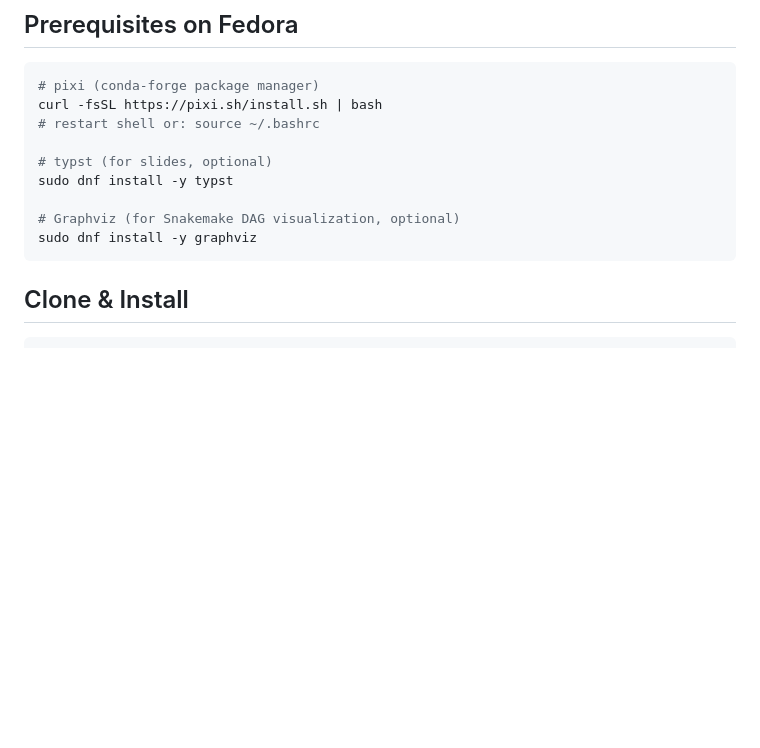
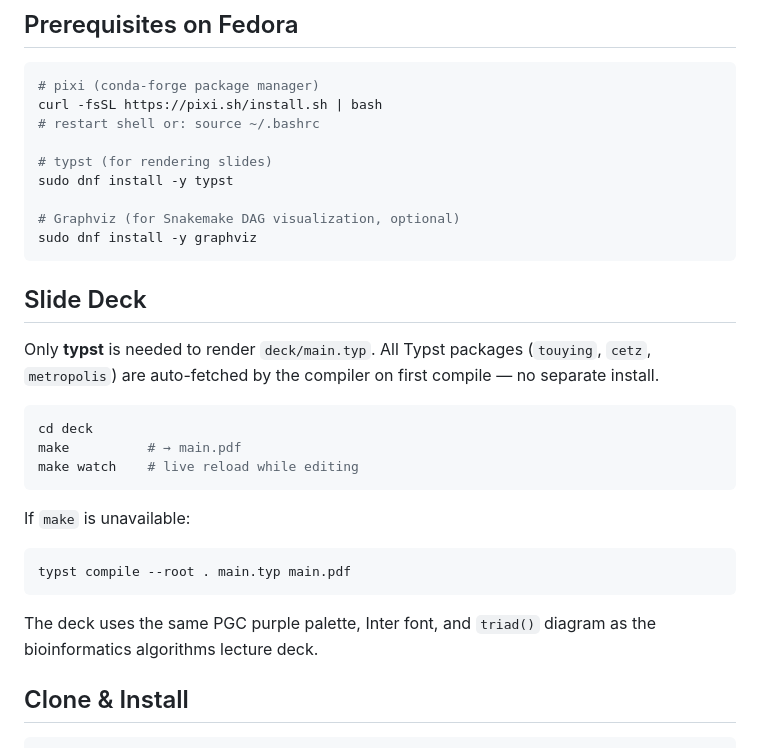
Before and after one commit to jmichaelegana/btip-2026-workflow-test, a Markdown page: PLAN.md, the part around the change. Drawn GitHub-style; blank space fills up the shorter version.

Commit message:
Clarify slide deck toolchain in PLAN.md

````diff
--- a/PLAN.md
+++ b/PLAN.md
@@ -7,12 +7,30 @@
 curl -fsSL https://pixi.sh/install.sh | bash
 # restart shell or: source ~/.bashrc
 
-# typst (for slides, optional)
+# typst (for rendering slides)
 sudo dnf install -y typst
 
 # Graphviz (for Snakemake DAG visualization, optional)
 sudo dnf install -y graphviz
 ```
+
+## Slide Deck
+
+Only **typst** is needed to render `deck/main.typ`. All Typst packages (`touying`, `cetz`, `metropolis`) are auto-fetched by the compiler on first compile — no separate install.
+
+```bash
+cd deck
+make          # → main.pdf
+make watch    # live reload while editing
+```
+
+If `make` is unavailable:
+
+```bash
+typst compile --root . main.typ main.pdf
+```
+
+The deck uses the same PGC purple palette, Inter font, and `triad()` diagram as the bioinformatics algorithms lecture deck.
 
 ## Clone & Install
 
````
